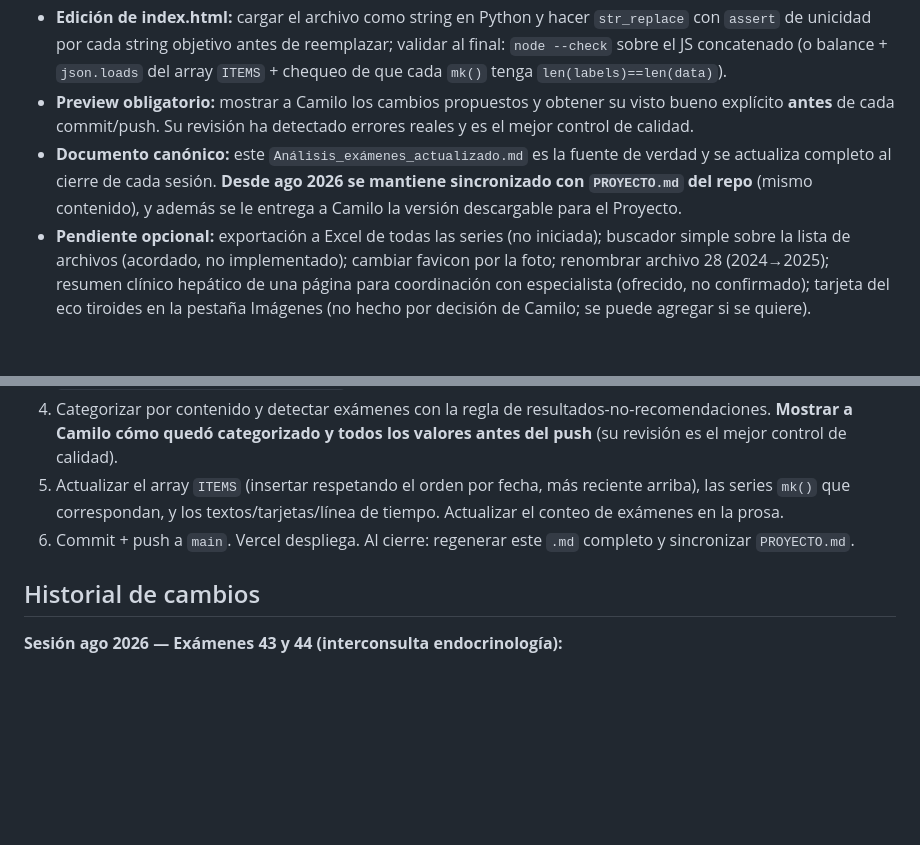
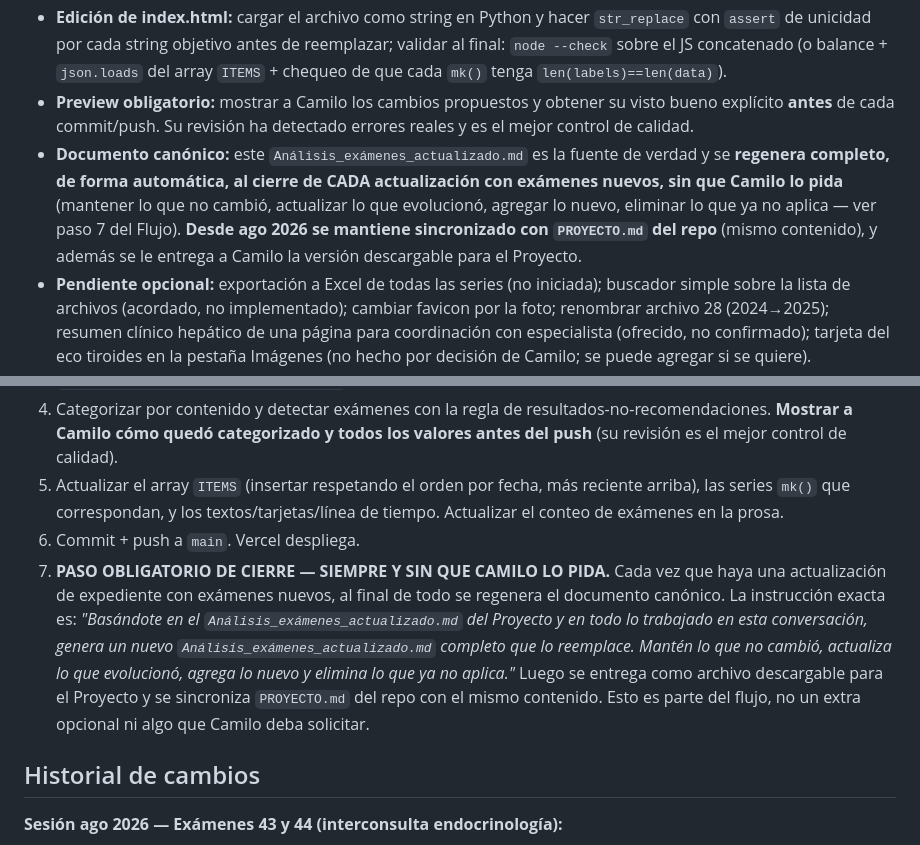
Before and after one commit to camwarrior/teodoro-examenes, a Markdown page: PROYECTO.md, 2 parts joined by grey strips. GitHub-like rendering; blank space fills up the shorter version.

Commit message:
Reforzar regeneración automática del documento canónico al cierre de cada actualización con exámenes nuevos (paso obligatorio, sin que Camilo lo pida; instrucción textual)

```diff
--- a/PROYECTO.md
+++ b/PROYECTO.md
@@ -242,7 +242,7 @@ Se reverificó **cada punto graficado** contra los PDF fuente, indicador por ind
 - **Git/deploy:** en `/tmp`, clonar, fijar `user.email` y `user.name` antes de commitear. Push por HTTPS con el token a `main` (token enmascarado en cualquier salida con `sed -E 's/github_pat_[A-Za-z0-9_]*/<token>/g; s/ghp_[A-Za-z0-9]*/<token>/g'`); Vercel despliega solo. Para procesar archivos se copian `index.html` + `/archivos/`, commit y push.
 - **Edición de index.html:** cargar el archivo como string en Python y hacer `str_replace` con `assert` de unicidad por cada string objetivo antes de reemplazar; validar al final: `node --check` sobre el JS concatenado (o balance + `json.loads` del array `ITEMS` + chequeo de que cada `mk()` tenga `len(labels)==len(data)`).
 - **Preview obligatorio:** mostrar a Camilo los cambios propuestos y obtener su visto bueno explícito **antes** de cada commit/push. Su revisión ha detectado errores reales y es el mejor control de calidad.
-- **Documento canónico:** este `Análisis_exámenes_actualizado.md` es la fuente de verdad y se actualiza completo al cierre de cada sesión. **Desde ago 2026 se mantiene sincronizado con `PROYECTO.md` del repo** (mismo contenido), y además se le entrega a Camilo la versión descargable para el Proyecto.
+- **Documento canónico:** este `Análisis_exámenes_actualizado.md` es la fuente de verdad y se **regenera completo, de forma automática, al cierre de CADA actualización con exámenes nuevos, sin que Camilo lo pida** (mantener lo que no cambió, actualizar lo que evolucionó, agregar lo nuevo, eliminar lo que ya no aplica — ver paso 7 del Flujo). **Desde ago 2026 se mantiene sincronizado con `PROYECTO.md` del repo** (mismo contenido), y además se le entrega a Camilo la versión descargable para el Proyecto.
 - **Pendiente opcional:** exportación a Excel de todas las series (no iniciada); buscador simple sobre la lista de archivos (acordado, no implementado); cambiar favicon por la foto; renombrar archivo 28 (2024→2025); resumen clínico hepático de una página para coordinación con especialista (ofrecido, no confirmado); tarjeta del eco tiroides en la pestaña Imágenes (no hecho por decisión de Camilo; se puede agregar si se quiere).
 - **Token GitHub:** solo-repo, fine-grained (Contents: Read and write). **Quedó expuesto en varias conversaciones (incluida la de ago 2026); rotarlo cuanto antes** (revocar el actual y generar uno nuevo en GitHub → Settings → Developer settings → Personal access tokens).
 - Todo es material de apoyo, **no reemplaza el criterio veterinario**.
@@ -256,7 +256,8 @@ Cuando llegue un examen nuevo, Camilo lo sube a Claude para actualizar indicador
 3. Revisar magic bytes del archivo nuevo. Extraer imágenes: si es ZIP, sacar los JPEG internos; si es PDF real, rasterizar con `pdftoppm -r 200 -png`. Convertir a WebP q88 (máx 1400 px, sin agrandar) → `archivos/{idx:02d}_{pagina:02d}.webp`.
 4. Categorizar por contenido y detectar exámenes con la regla de resultados-no-recomendaciones. **Mostrar a Camilo cómo quedó categorizado y todos los valores antes del push** (su revisión es el mejor control de calidad).
 5. Actualizar el array `ITEMS` (insertar respetando el orden por fecha, más reciente arriba), las series `mk()` que correspondan, y los textos/tarjetas/línea de tiempo. Actualizar el conteo de exámenes en la prosa.
-6. Commit + push a `main`. Vercel despliega. Al cierre: regenerar este `.md` completo y sincronizar `PROYECTO.md`.
+6. Commit + push a `main`. Vercel despliega.
+7. **PASO OBLIGATORIO DE CIERRE — SIEMPRE Y SIN QUE CAMILO LO PIDA.** Cada vez que haya una actualización de expediente con exámenes nuevos, al final de todo se regenera el documento canónico. La instrucción exacta es: *"Basándote en el `Análisis_exámenes_actualizado.md` del Proyecto y en todo lo trabajado en esta conversación, genera un nuevo `Análisis_exámenes_actualizado.md` completo que lo reemplace. Mantén lo que no cambió, actualiza lo que evolucionó, agrega lo nuevo y elimina lo que ya no aplica."* Luego se entrega como archivo descargable para el Proyecto y se sincroniza `PROYECTO.md` del repo con el mismo contenido. Esto es parte del flujo, no un extra opcional ni algo que Camilo deba solicitar.
 
 ## Historial de cambios
 
```
